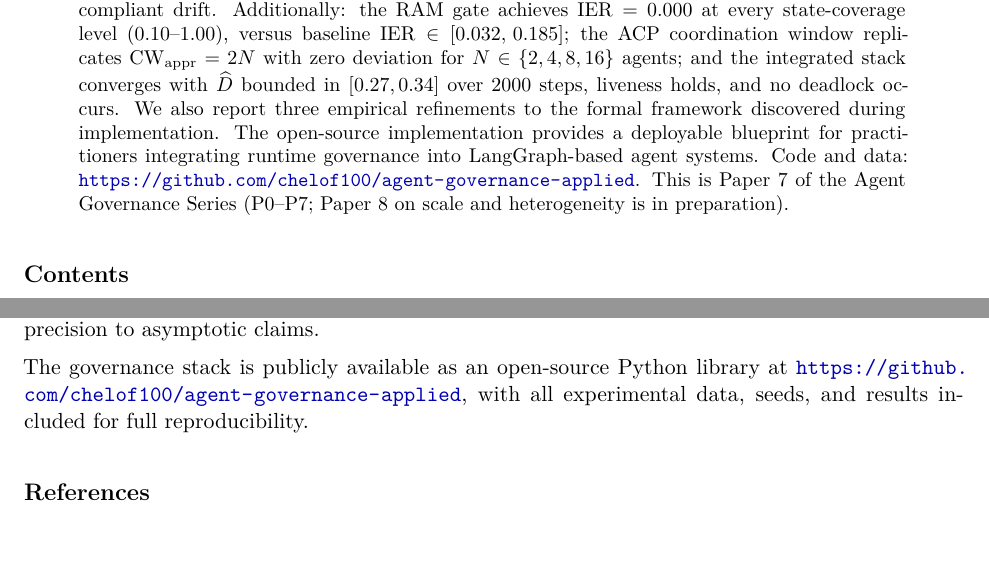
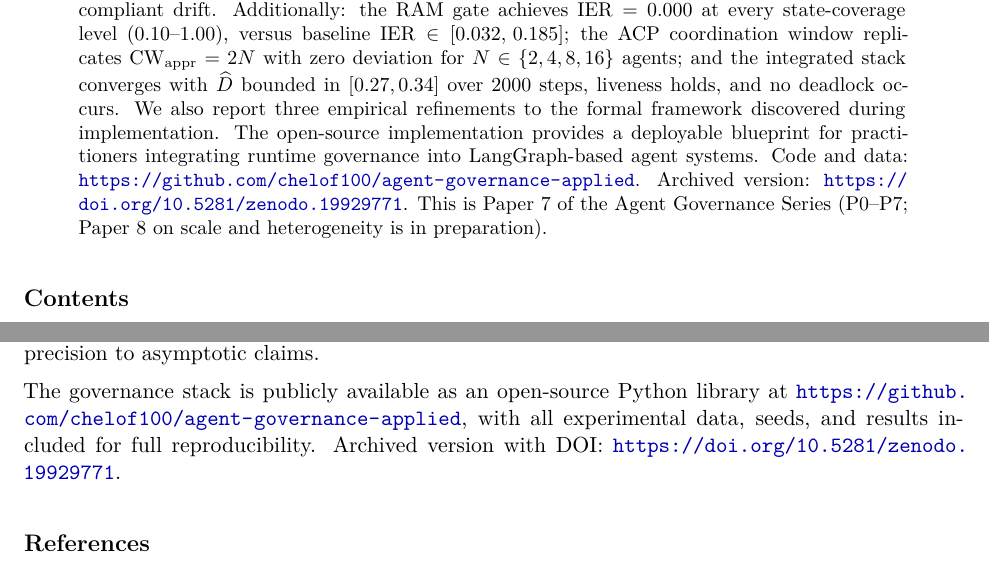
Before and after one commit to chelof100/agent-governance-applied, a LaTeX paper (paper/main.tex): two parts of pages 1 and 20 of 21, joined at a grey line, cut so that both start at the same text. Compiled offline with pdfLaTeX.

Commit message:
Add Zenodo DOI to main.tex (abstract + conclusion)
DOI 10.5281/zenodo.19929771 now appears in both:
- Abstract: "Archived version: https://doi.org/..."
- Conclusion: "Archived version with DOI: https://doi.org/..."

This is the source file for arXiv submission.

Co-Authored-By: Claude Sonnet 4.6 <noreply@anthropic.com>

```diff
--- a/paper/main.tex
+++ b/paper/main.tex
@@ -119,6 +119,7 @@ during implementation.
 The open-source implementation provides a deployable blueprint for
 practitioners integrating runtime governance into LangGraph-based agent systems.
 Code and data: \url{https://github.com/chelof100/agent-governance-applied}.
+Archived version: \url{https://doi.org/10.5281/zenodo.19929771}.
 This is Paper~7 of the Agent Governance Series (P0--P7; Paper~8 on scale and heterogeneity is in preparation).
 \end{abstract}
 
@@ -1120,6 +1121,7 @@ claims.
 The governance stack is publicly available as an open-source Python library
 at \url{https://github.com/chelof100/agent-governance-applied}, with
 all experimental data, seeds, and results included for full reproducibility.
+Archived version with DOI: \url{https://doi.org/10.5281/zenodo.19929771}.
 
 % --- References ---------------------------------------------------------------
 \bibliographystyle{plainnat}
```
